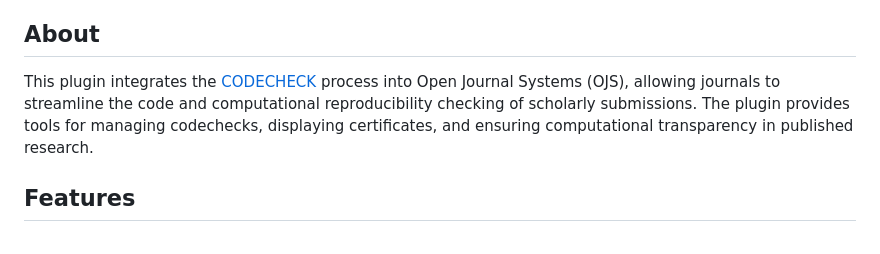
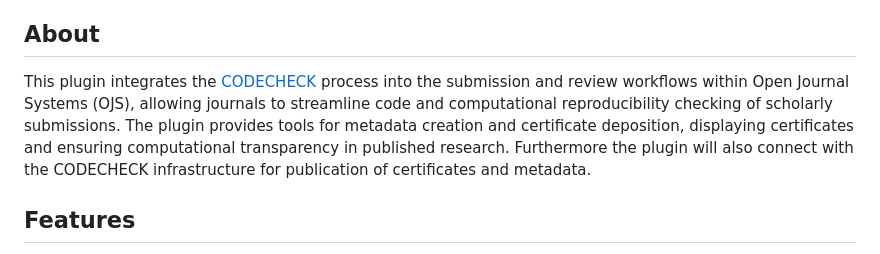
Before and after one commit to codecheckers/ojs-codecheck, a Markdown page: README.md, the part around one of its changes. GitHub-like rendering.

Commit message:
Added CODECHECK Icon to README and changed About section of README.md

```diff
--- a/README.md
+++ b/README.md
@@ -4,7 +4,7 @@ An OJS Plugin to streamline codechecking of submissions and display CODECHECK ce
 
 ## About
 
-This plugin integrates the [CODECHECK](https://codecheck.org.uk/) process into Open Journal Systems (OJS), allowing journals to streamline the code and computational reproducibility checking of scholarly submissions. The plugin provides tools for managing codechecks, displaying certificates, and ensuring computational transparency in published research.
+This plugin integrates the [CODECHECK](https://codecheck.org.uk/) process into the submission and review workflows within Open Journal Systems (OJS), allowing journals to streamline code and computational reproducibility checking of scholarly submissions. The plugin provides tools for metadata creation and certificate deposition, displaying certificates and ensuring computational transparency in published research. Furthermore the plugin will also connect with the CODECHECK infrastructure for publication of certificates and metadata.
 
 ## Features
 
```
Also changed, not shown: other parts of README.md (+2 -2 lines).
